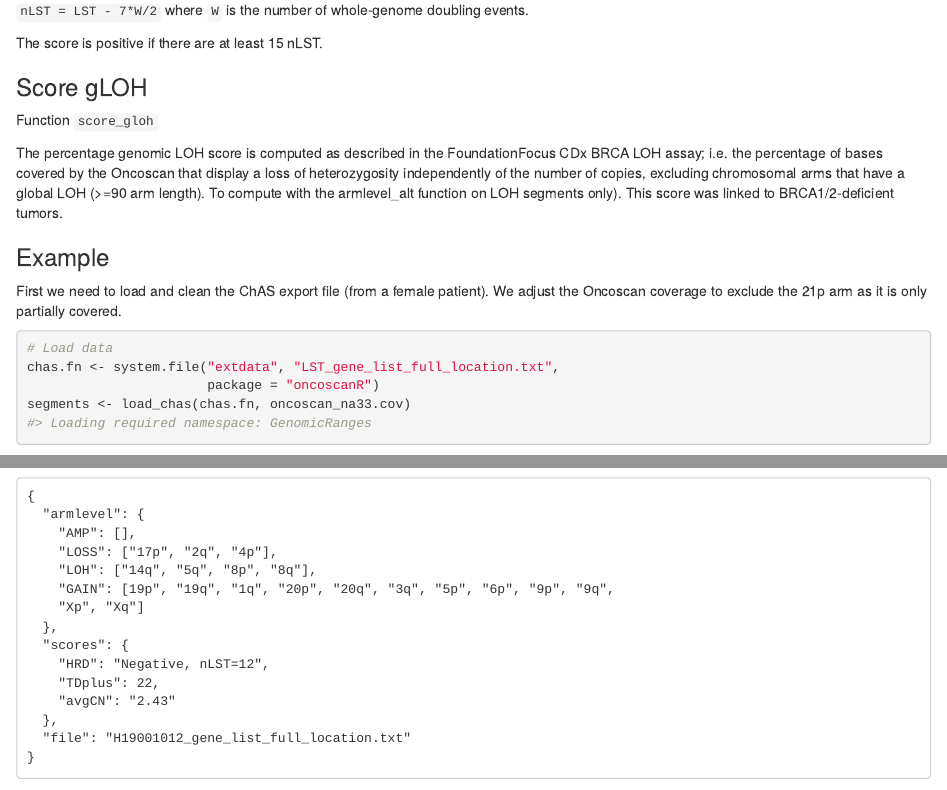
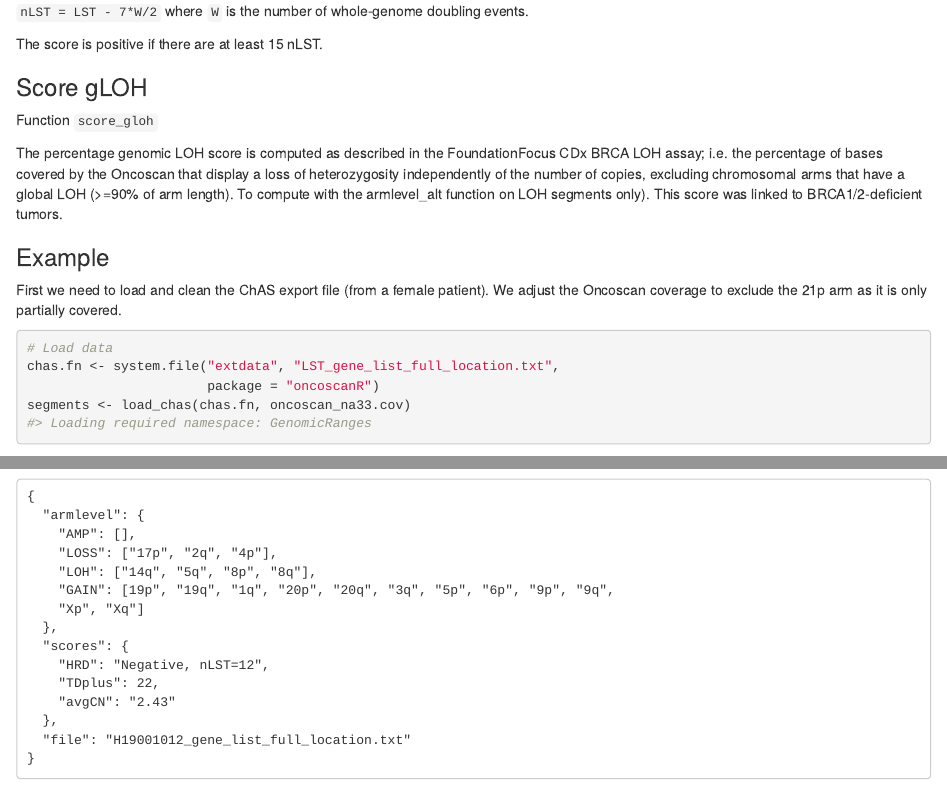
Before and after one commit to yannchristinat/oncoscanR, an R Markdown document (vignettes/oncoscanR.Rmd): the page in a window 1100 px wide, from 4140 px down before the commit and from 4220 px down after it, so that both start at the same text, and a second part further down, joined at a grey line. Rendered offline with R 4.5, knitr and Pandoc, with nearby package versions; drawn as R Markdown's standard HTML page in place of the format the file asks for; some code elsewhere in the file could not run offline; common packages that the code uses without loading them are loaded.

Commit message:
Adaptation of README for v1.2.0

```diff
--- a/vignettes/oncoscanR.Rmd
+++ b/vignettes/oncoscanR.Rmd
@@ -232,9 +233,9 @@ Function `score_gloh`
 The percentage genomic LOH score is computed as described in the FoundationFocus
 CDx BRCA LOH assay; i.e. the percentage of bases covered by the Oncoscan that
 display a loss of heterozygosity independently of the number of copies,
-excluding chromosomal arms that have a global LOH (>=90 arm length). To compute
-with the armlevel_alt function on LOH segments only). This score was linked to
-BRCA1/2-deficient tumors.
+excluding chromosomal arms that have a global LOH (>=90% of arm length). To
+compute with the armlevel_alt function on LOH segments only). This score was
+linked to BRCA1/2-deficient tumors.
 
 
 ### Example
```
Also changed, not shown: README.md, vignettes/oncoscanR.Rmd (1 more changed lines).
